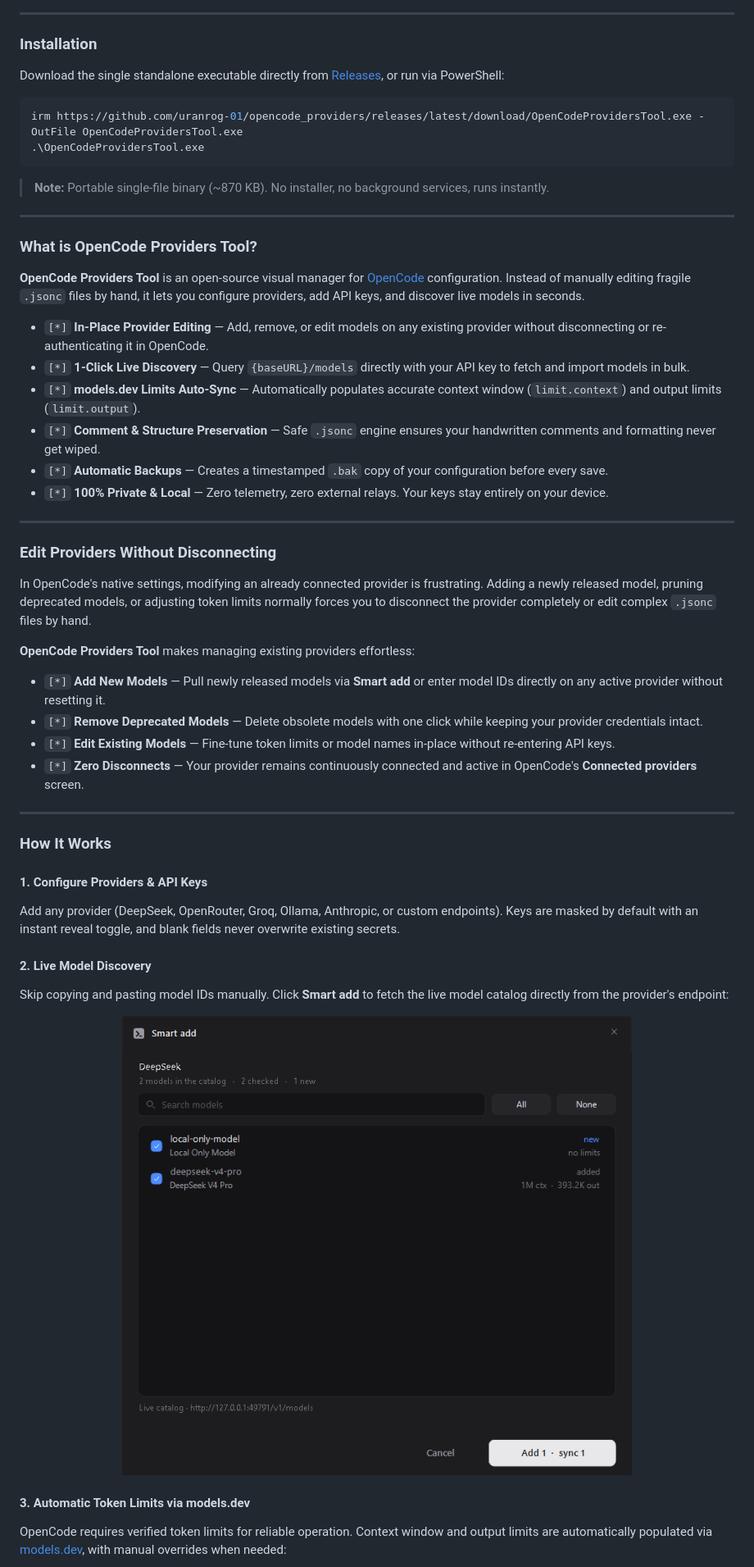
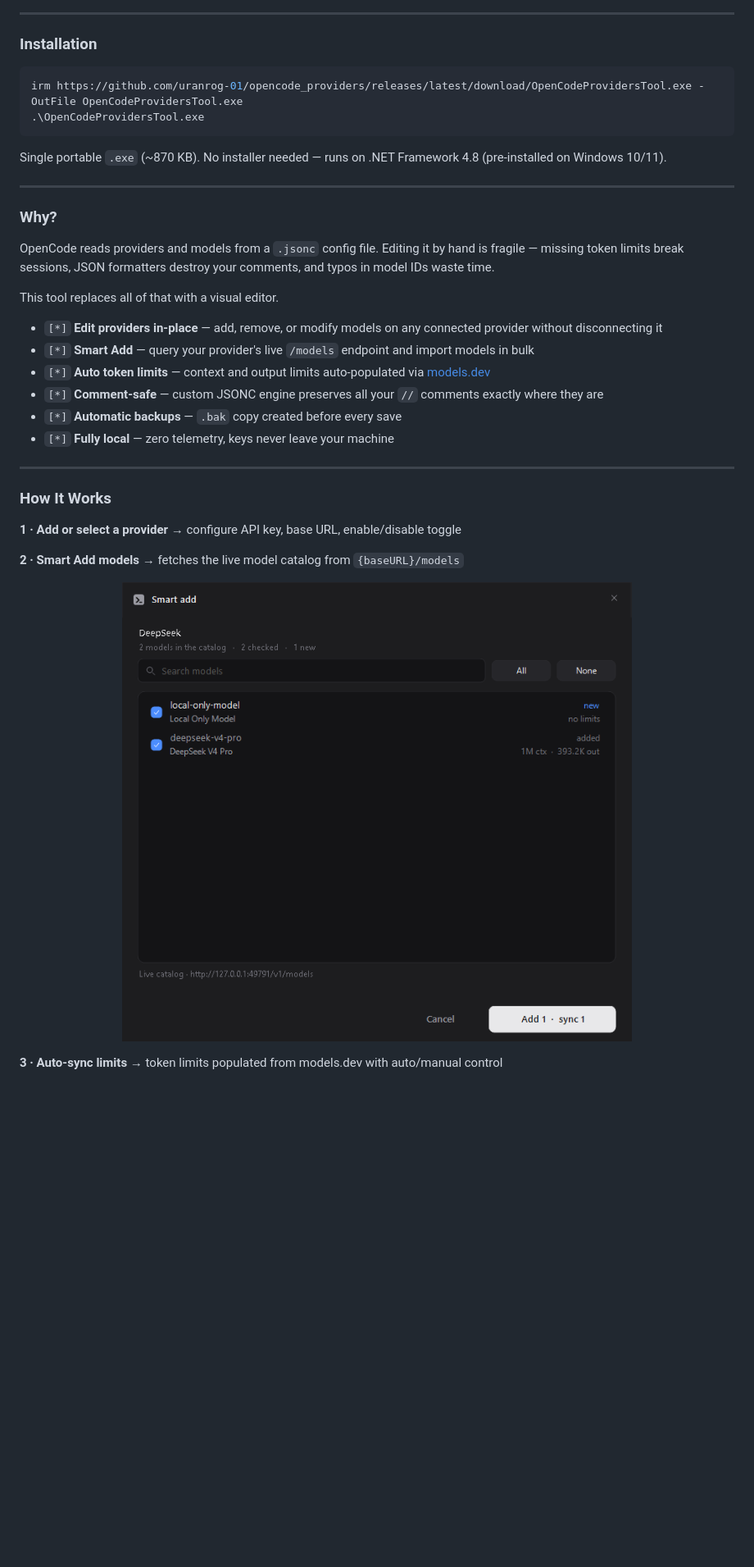
Before and after one commit to uranrog-01/opencode_providers, a Markdown page: README.md, the part around one of its changes. Shown at 82% size. Rendered like a GitHub page; blank space fills up the shorter version.

Commit message:
Redesign README with modern opencode.ai-inspired minimal layout

````diff
--- a/README.md
+++ b/README.md
@@ -32,59 +32,40 @@
 
 ### Installation
 
-Download the single standalone executable directly from [Releases](https://github.com/uranrog-01/opencode_providers/releases), or run via PowerShell:
-
 ```powershell
 irm https://github.com/uranrog-01/opencode_providers/releases/latest/download/OpenCodeProvidersTool.exe -OutFile OpenCodeProvidersTool.exe
 .\OpenCodeProvidersTool.exe
 ```
 
-> **Note:** Portable single-file binary (~870 KB). No installer, no background services, runs instantly.
+Single portable `.exe` (~870 KB). No installer needed — runs on .NET Framework 4.8 (pre-installed on Windows 10/11).
 
 ---
 
-### What is OpenCode Providers Tool?
+### Why?
 
-**OpenCode Providers Tool** is an open-source visual manager for [OpenCode](https://opencode.ai) configuration. Instead of manually editing fragile `.jsonc` files by hand, it lets you configure providers, add API keys, and discover live models in seconds.
+OpenCode reads providers and models from a `.jsonc` config file. Editing it by hand is fragile — missing token limits break sessions, JSON formatters destroy your comments, and typos in model IDs waste time.
 
-* `[*]` **In-Place Provider Editing** — Add, remove, or edit models on any existing provider without disconnecting or re-authenticating it in OpenCode.
-* `[*]` **1-Click Live Discovery** — Query `{baseURL}/models` directly with your API key to fetch and import models in bulk.
-* `[*]` **models.dev Limits Auto-Sync** — Automatically populates accurate context window (`limit.context`) and output limits (`limit.output`).
-* `[*]` **Comment & Structure Preservation** — Safe `.jsonc` engine ensures your handwritten comments and formatting never get wiped.
-* `[*]` **Automatic Backups** — Creates a timestamped `.bak` copy of your configuration before every save.
-* `[*]` **100% Private & Local** — Zero telemetry, zero external relays. Your keys stay entirely on your device.
+This tool replaces all of that with a visual editor.
 
----
-
-### Edit Providers Without Disconnecting
-
-In OpenCode's native settings, modifying an already connected provider is frustrating. Adding a newly released model, pruning deprecated models, or adjusting token limits normally forces you to disconnect the provider completely or edit complex `.jsonc` files by hand.
-
-**OpenCode Providers Tool** makes managing existing providers effortless:
-
-* `[*]` **Add New Models** — Pull newly released models via **Smart add** or enter model IDs directly on any active provider without resetting it.
-* `[*]` **Remove Deprecated Models** — Delete obsolete models with one click while keeping your provider credentials intact.
-* `[*]` **Edit Existing Models** — Fine-tune token limits or model names in-place without re-entering API keys.
-* `[*]` **Zero Disconnects** — Your provider remains continuously connected and active in OpenCode's **Connected providers** screen.
+- `[*]` **Edit providers in-place** — add, remove, or modify models on any connected provider without disconnecting it
+- `[*]` **Smart Add** — query your provider's live `/models` endpoint and import models in bulk
+- `[*]` **Auto token limits** — context and output limits auto-populated via [models.dev](https://models.dev)
+- `[*]` **Comment-safe** — custom JSONC engine preserves all your `//` comments exactly where they are
+- `[*]` **Automatic backups** — `.bak` copy created before every save
+- `[*]` **Fully local** — zero telemetry, keys never leave your machine
 
 ---
 
 ### How It Works
 
-#### 1. Configure Providers & API Keys
+**1 · Add or select a provider** → configure API key, base URL, enable/disable toggle
 
-Add any provider (DeepSeek, OpenRouter, Groq, Ollama, Anthropic, or custom endpoints). Keys are masked by default with an instant reveal toggle, and blank fields never overwrite existing secrets.
-
-#### 2. Live Model Discovery
-
-Skip copying and pasting model IDs manually. Click **Smart add** to fetch the live model catalog directly from the provider's endpoint:
+**2 · Smart Add models** → fetches the live model catalog from `{baseURL}/models`
 
 <p align="center">
-  <img src="site/assets/smart-add.png" alt="Smart Add Live Models" width="680" />
+  <img src="site/assets/smart-add.png" alt="Smart Add" width="640" />
 </p>
 
-#### 3. Automatic Token Limits via models.dev
-
-OpenCode requires verified token limits for reliable operation. Context window and output limits are automatically populated via [models.dev](https://models.dev), with manual overrides when needed:
+**3 · Auto-sync limits** → token limits populated from models.dev with auto/manual control
 
 <p align="center">
````
Also changed, not shown: other parts of README.md (+33 -36 lines).
